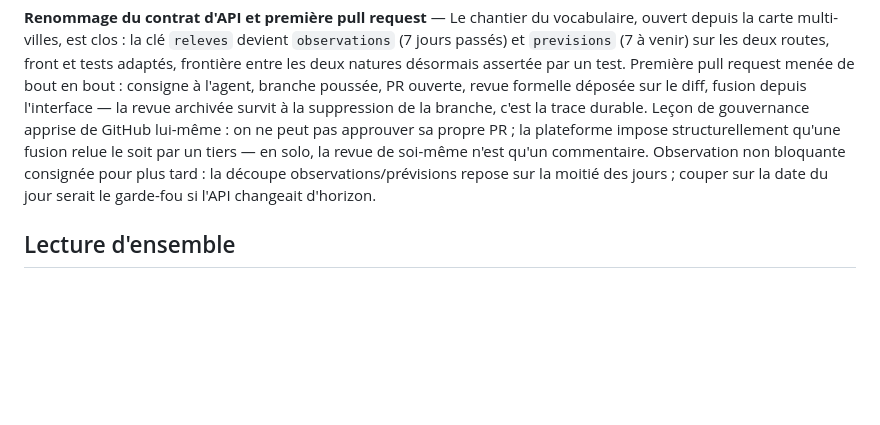
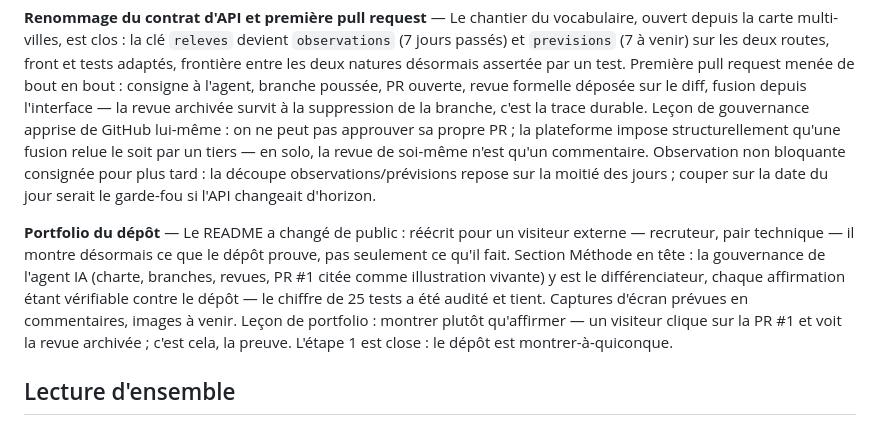
Before and after one commit to thomasheylens/python-reeducation, a Markdown page: PARCOURS.md, the part around the change. GitHub-like rendering; blank space fills up the shorter version.

Commit message:
Consigner le portfolio dans le journal

```diff
--- a/PARCOURS.md
+++ b/PARCOURS.md
@@ -40,6 +40,8 @@ Journal de bord du projet `python-reeducation` : réapprentissage de Python, acc
 
 **Renommage du contrat d'API et première pull request** — Le chantier du vocabulaire, ouvert depuis la carte multi-villes, est clos : la clé `releves` devient `observations` (7 jours passés) et `previsions` (7 à venir) sur les deux routes, front et tests adaptés, frontière entre les deux natures désormais assertée par un test. Première pull request menée de bout en bout : consigne à l'agent, branche poussée, PR ouverte, revue formelle déposée sur le diff, fusion depuis l'interface — la revue archivée survit à la suppression de la branche, c'est la trace durable. Leçon de gouvernance apprise de GitHub lui-même : on ne peut pas approuver sa propre PR ; la plateforme impose structurellement qu'une fusion relue le soit par un tiers — en solo, la revue de soi-même n'est qu'un commentaire. Observation non bloquante consignée pour plus tard : la découpe observations/prévisions repose sur la moitié des jours ; couper sur la date du jour serait le garde-fou si l'API changeait d'horizon.
 
+**Portfolio du dépôt** — Le README a changé de public : réécrit pour un visiteur externe — recruteur, pair technique — il montre désormais ce que le dépôt prouve, pas seulement ce qu'il fait. Section Méthode en tête : la gouvernance de l'agent IA (charte, branches, revues, PR #1 citée comme illustration vivante) y est le différenciateur, chaque affirmation étant vérifiable contre le dépôt — le chiffre de 25 tests a été audité et tient. Captures d'écran prévues en commentaires, images à venir. Leçon de portfolio : montrer plutôt qu'affirmer — un visiteur clique sur la PR #1 et voit la revue archivée ; c'est cela, la preuve. L'étape 1 est close : le dépôt est montrer-à-quiconque.
+
 ## Lecture d'ensemble
 
 La trajectoire se lit en cinq mouvements : outillage, méthode de collaboration, technique (dictionnaires, API, tests), communication (documentation), puis gouvernance à distance et automatisation — revue du dépôt via connecteur, branches, environnement déclaré dans le dépôt et reconstruit automatiquement. Le fil conducteur est constant : déléguer l'exécution, conserver la décision — l'arbitrage technique et la vérification finale restent les miens à chaque étape, y compris vis-à-vis de l'agent, soumis à la même charte qu'un collaborateur externe. C'est la position du chef de projet technique que je vise.
```
